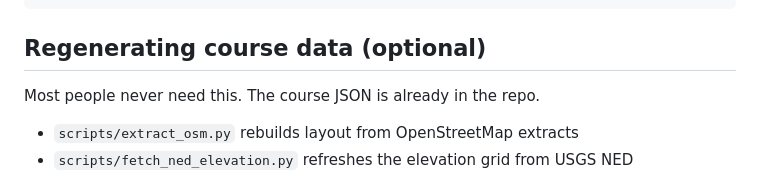
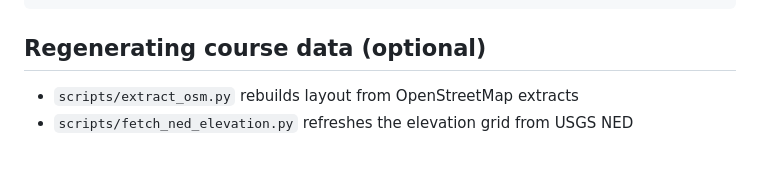
Before and after one commit to dara-miao/pebble-beach, a Markdown page: README.md, the part around the change. Drawn GitHub-style; blank space fills up the shorter version.

Commit message:
Update README to remove optional regeneration note
Removed unnecessary note about course JSON in README.

```diff
--- a/README.md
+++ b/README.md
@@ -106,8 +106,6 @@ public/textures/       Water normals, etc.
 
 ## Regenerating course data (optional)
 
-Most people never need this. The course JSON is already in the repo.
-
 - `scripts/extract_osm.py` rebuilds layout from OpenStreetMap extracts
 - `scripts/fetch_ned_elevation.py` refreshes the elevation grid from USGS NED
 
```
